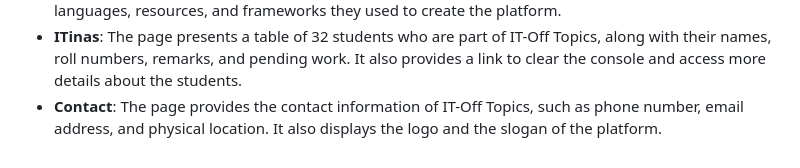
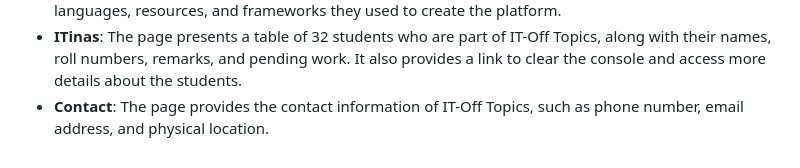
Before and after one commit to awkward-py/IT-OFF_TOPICS, a Markdown page: README.md, the part around the change. Drawn GitHub-style.

```diff
--- a/README.md
+++ b/README.md
@@ -41,4 +41,4 @@ This page is a website for IT-Off Topics, a platform for exploring the world of
 - **Recent Updates**: The page displays the latest notices and updates from IT-Off Topics, such as time table, activities, classes, and events. It also provides links to access more information.
 - **Developers**: The page acknowledges the contributions of five developers who are behind IT-Off Topics: Yash Joshi, Pankaj Rawat, Prajwal Sharma, Anshul Rawat, and Aman Singh. It also lists the languages, resources, and frameworks they used to create the platform.
 - **ITinas**: The page presents a table of 32 students who are part of IT-Off Topics, along with their names, roll numbers, remarks, and pending work. It also provides a link to clear the console and access more details about the students.
-- **Contact**: The page provides the contact information of IT-Off Topics, such as phone number, email address, and physical location. It also displays the logo and the slogan of the platform.
+- **Contact**: The page provides the contact information of IT-Off Topics, such as phone number, email address, and physical location.
```
